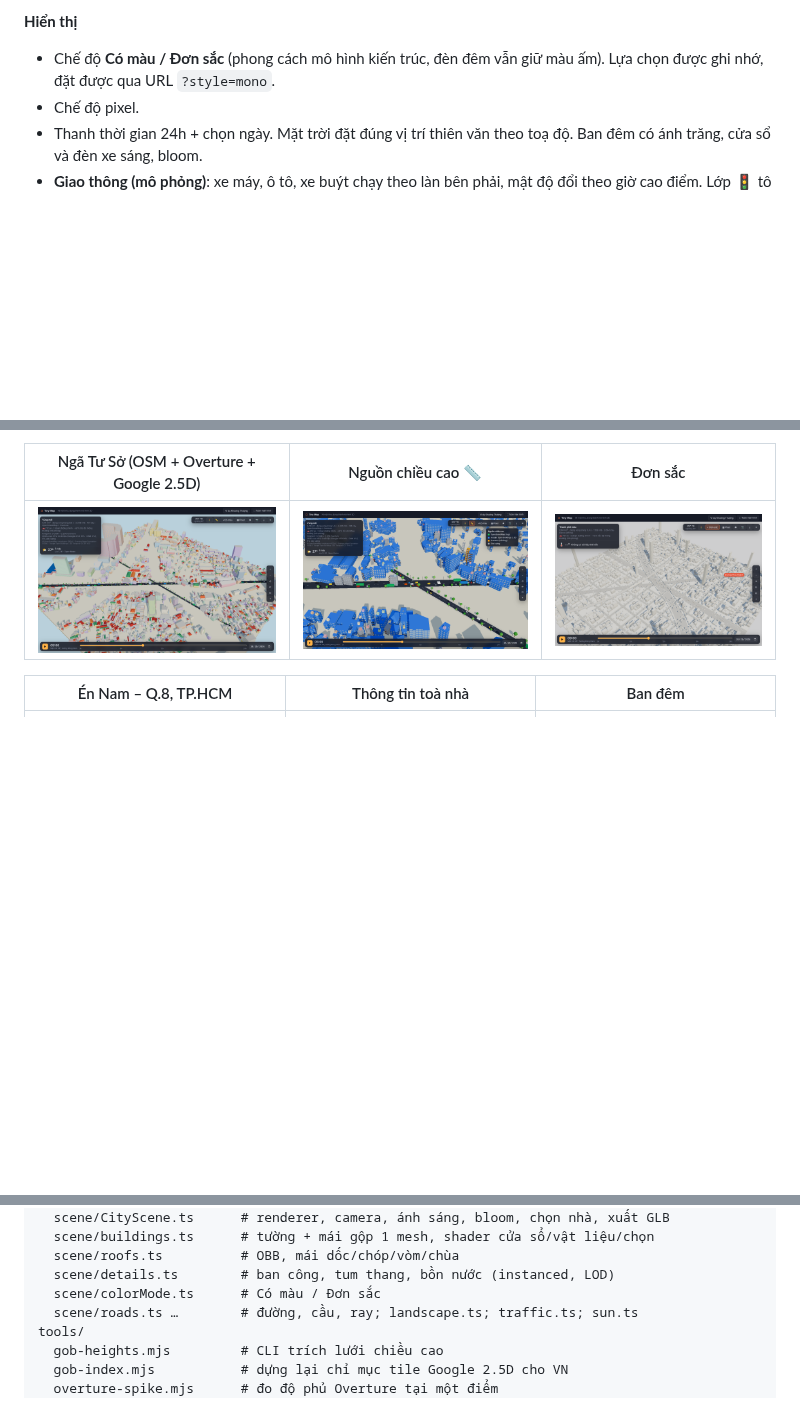
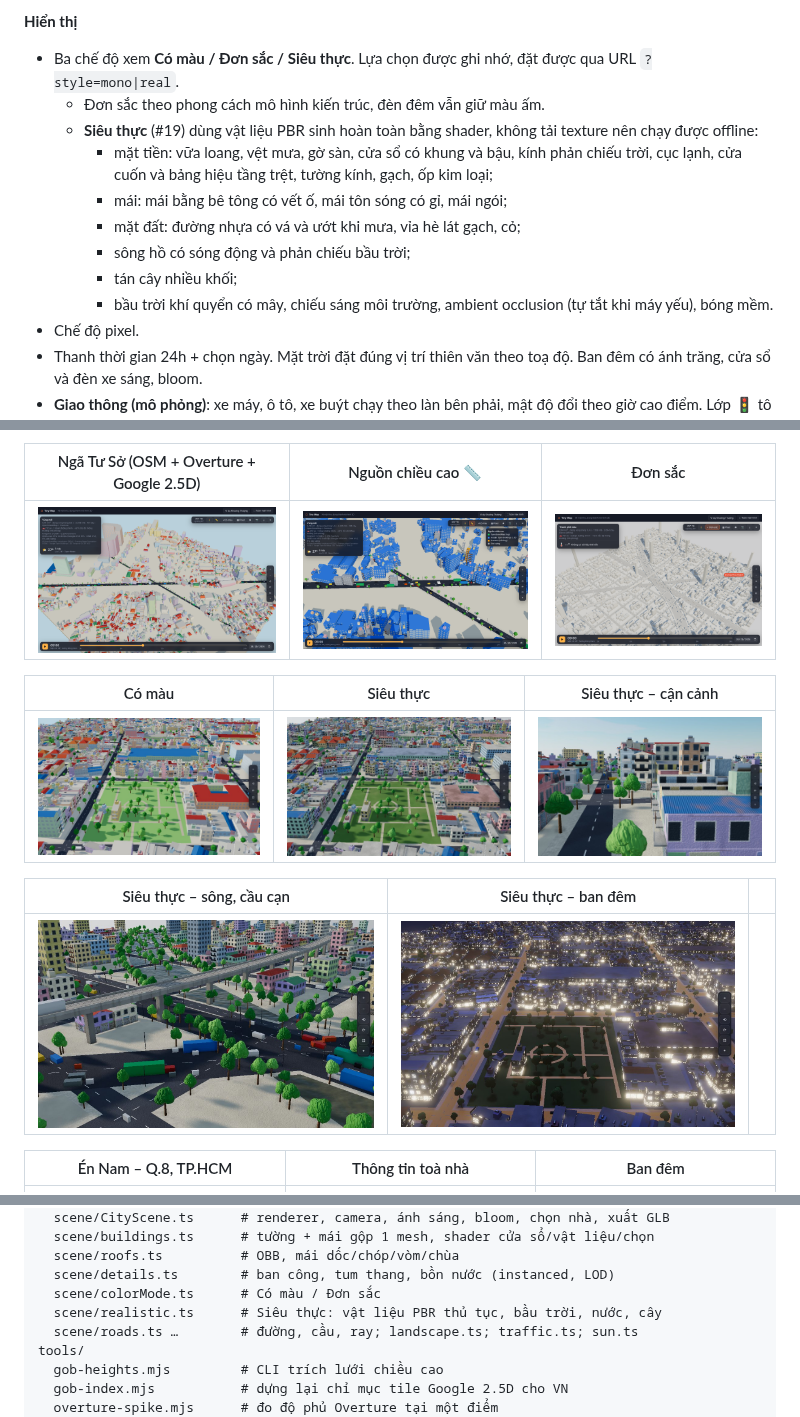
Before and after one commit to danny-exnodes/3d-map, a Markdown page: README.md, 3 parts joined by grey strips. Rendered like a GitHub page; pictures changed too: docs/real-after.jpg (added), docs/real-before.jpg (added), docs/real-night.jpg (added); blank space fills up the shorter version.

```diff
--- a/README.md
+++ b/README.md
@@ -30,7 +30,15 @@
 - **Bấm vào một nhà** để xem tên, loại, số tầng, chiều cao, nguồn dữ liệu, kèm link sửa hoặc vẽ thêm trên OpenStreetMap.
 
 **Hiển thị**
-- Chế độ **Có màu / Đơn sắc** (phong cách mô hình kiến trúc, đèn đêm vẫn giữ màu ấm). Lựa chọn được ghi nhớ, đặt được qua URL `?style=mono`.
+- Ba chế độ xem **Có màu / Đơn sắc / Siêu thực**. Lựa chọn được ghi nhớ, đặt được qua URL `?style=mono|real`.
+  - Đơn sắc theo phong cách mô hình kiến trúc, đèn đêm vẫn giữ màu ấm.
+  - **Siêu thực** (#19) dùng vật liệu PBR sinh hoàn toàn bằng shader, không tải texture nên chạy được offline:
+    - mặt tiền: vữa loang, vệt mưa, gờ sàn, cửa sổ có khung và bậu, kính phản chiếu trời, cục lạnh, cửa cuốn và bảng hiệu tầng trệt, tường kính, gạch, ốp kim loại;
+    - mái: mái bằng bê tông có vết ố, mái tôn sóng có gỉ, mái ngói;
+    - mặt đất: đường nhựa có vá và ướt khi mưa, vỉa hè lát gạch, cỏ;
+    - sông hồ có sóng động và phản chiếu bầu trời;
+    - tán cây nhiều khối;
+    - bầu trời khí quyển có mây, chiếu sáng môi trường, ambient occlusion (tự tắt khi máy yếu), bóng mềm.
 - Chế độ pixel.
 - Thanh thời gian 24h + chọn ngày. Mặt trời đặt đúng vị trí thiên văn theo toạ độ. Ban đêm có ánh trăng, cửa sổ và đèn xe sáng, bloom.
 - **Giao thông (mô phỏng)**: xe máy, ô tô, xe buýt chạy theo làn bên phải, mật độ đổi theo giờ cao điểm. Lớp 🚦 tô màu tốc độ. Có tàu chạy trên ray.
@@ -50,6 +58,14 @@
 | Ngã Tư Sở (OSM + Overture + Google 2.5D) | Nguồn chiều cao 📏 | Đơn sắc |
 | --- | --- | --- |
 | ![ngatuso](docs/ngatuso.png) | ![sources](docs/height-sources.png) | ![mono](docs/mono.png) |
+
+| Có màu | Siêu thực | Siêu thực – cận cảnh |
+| --- | --- | --- |
+| ![before](docs/real-before.jpg) | ![after](docs/real-after.jpg) | ![street](docs/real-street.jpg) |
+
+| Siêu thực – sông, cầu cạn | Siêu thực – ban đêm | |
+| --- | --- | --- |
+| ![river](docs/real-river.jpg) | ![night](docs/real-night.jpg) | |
 
 | Én Nam – Q.8, TP.HCM | Thông tin toà nhà | Ban đêm |
 | --- | --- | --- |
@@ -113,6 +129,7 @@ src/
   scene/roofs.ts          # OBB, mái dốc/chóp/vòm/chùa
   scene/details.ts        # ban công, tum thang, bồn nước (instanced, LOD)
   scene/colorMode.ts      # Có màu / Đơn sắc
+  scene/realistic.ts      # Siêu thực: vật liệu PBR thủ tục, bầu trời, nước, cây
   scene/roads.ts …        # đường, cầu, ray; landscape.ts; traffic.ts; sun.ts
 tools/
   gob-heights.mjs         # CLI trích lưới chiều cao
```
Also changed, not shown: 7 other files.
